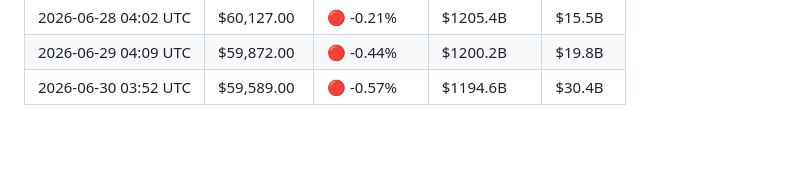
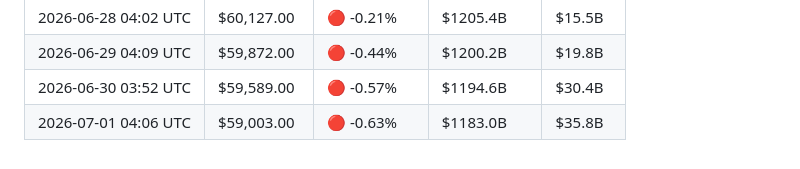
Before and after one commit to YTxFSGAMERz/Random-Walk-Hypothesis, a Markdown page: market_log.md, the part around the change. Drawn GitHub-style.

Commit message:
📊 Daily BTC update — 2026-07-01

```diff
--- a/market_log.md
+++ b/market_log.md
@@ -79,3 +79,4 @@
 | 2026-06-28 04:02 UTC | $60,127.00 | 🔴 -0.21% | $1205.4B | $15.5B |
 | 2026-06-29 04:09 UTC | $59,872.00 | 🔴 -0.44% | $1200.2B | $19.8B |
 | 2026-06-30 03:52 UTC | $59,589.00 | 🔴 -0.57% | $1194.6B | $30.4B |
+| 2026-07-01 04:06 UTC | $59,003.00 | 🔴 -0.63% | $1183.0B | $35.8B |
```
